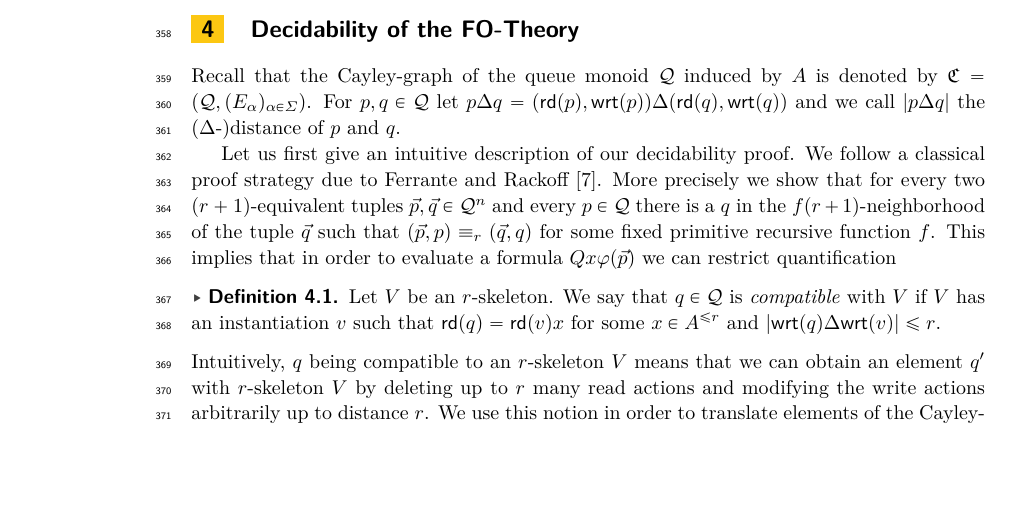
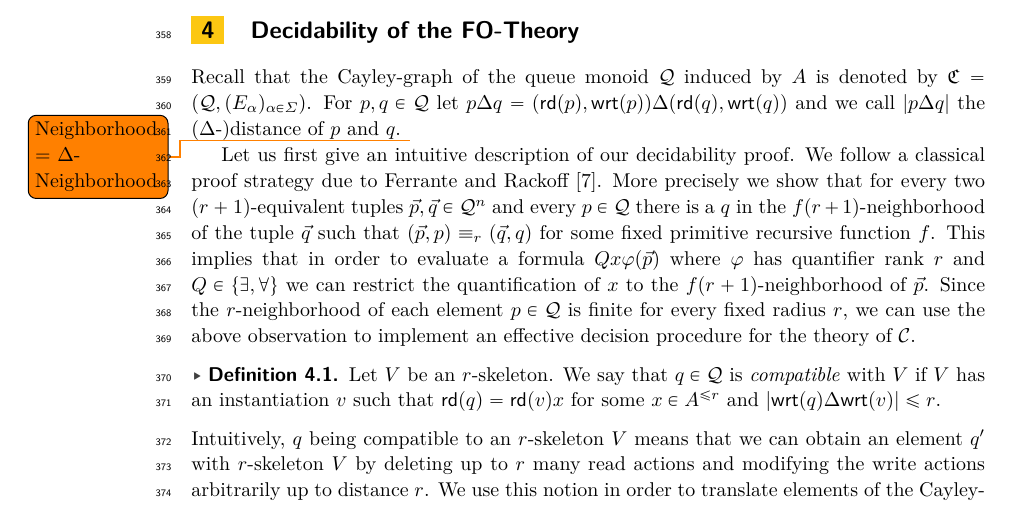
Before and after one commit to fariedabuzaid/cayley, a LaTeX paper (rqcayley.tex, which reads sections/4-decidability.tex): part of page 10 of 15, cut so that both start at the same text, the shorter picture padded with empty space. Compiled offline with pdfLaTeX.

Commit message:
decidability

```diff
--- a/sections/4-decidability.tex
+++ b/sections/4-decidability.tex
@@ -1,11 +1,12 @@
 \section{Decidability of the FO-Theory}
 Recall that the Cayley-graph of the queue monoid $\Qx$ induced by $A$ is denoted by $\frakC=(\Qx,(E_\alpha)_{\alpha\in\Sigma})$.
-For $p,q\in \Qx$ let $p\Delta q = (\rd{p}, \wrt{p})\Delta (\rd{q}, \wrt{q})$ and we call $|p\Delta q|$ the ($\Delta$-)distance of $p$ and $q$.
+For $p,q\in \Qx$ let $p\Delta q = (\rd{p}, \wrt{p})\Delta (\rd{q}, \wrt{q})$ and we call $|p\Delta q|$ the ($\Delta$-)distance of $p$ and $q$. \todo{Neighborhood = $\Delta$-Neighborhood}
 
 Let us first give an intuitive description of our decidability proof. We follow a classical proof strategy due to Ferrante and Rackoff \cite{FerR79}. More precisely we show that for every
 two $({r+1})$-equivalent tuples $\vec{p},\vec{q} \in \Qx^n$ and every $p\in \Qx$ there is a $q$ in the $f(r+1)$-neighborhood of the tuple $\vec{q}$ such that $(\vec{p},p) \equiv_r (\vec{q}, q)$
 for some fixed primitive recursive function $f$.
-This implies that in order to evaluate a formula $Qx\phi(\vec{p})$  we can restrict quantification
+This implies that in order to evaluate a formula $Qx\phi(\vec{p})$ where $\phi$ has quantifier rank $r$ and $Q\in\{\exists,\forall\}$  we can restrict the quantification of $x$ to the $f(r+1)$-neighborhood of $\vec{p}$. Since the
+$r$-neighborhood of each element $p\in \Qx$ is finite for every fixed radius $r$, we can use the above observation to implement an effective decision procedure for the theory of $\calC$.
 
 \begin{definition}
 	Let $V$ be an $r$-skeleton. We say that $q\in\Qx$ is \emph{compatible} with $V$
```
